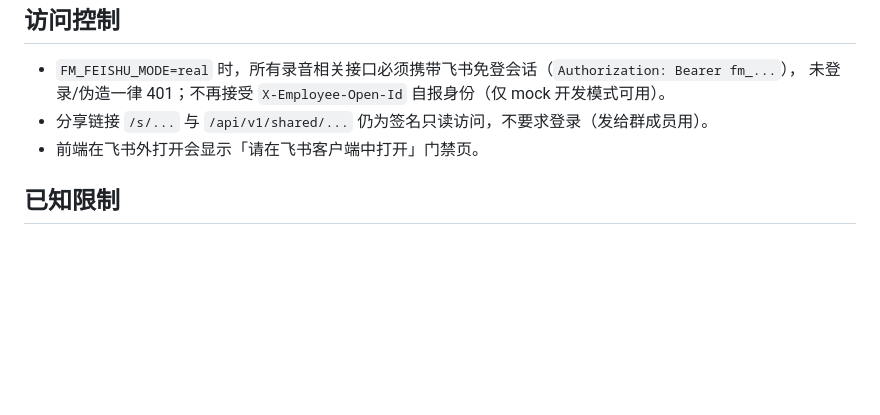
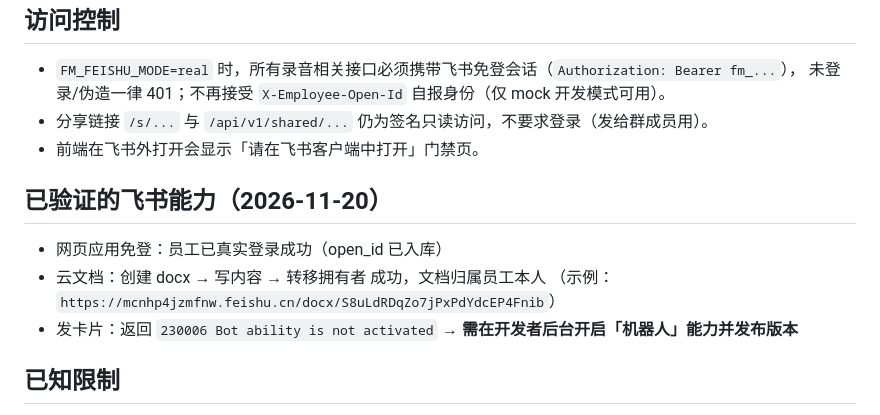
Before and after one commit to gtese/workspace, a Markdown page: feishu-minutes/docs/09-部署记录.md, the part around the change. Drawn GitHub-style; blank space fills up the shorter version.

```diff
--- a/feishu-minutes/docs/09-部署记录.md
+++ b/feishu-minutes/docs/09-部署记录.md
@@ -61,6 +61,13 @@
 - 分享链接 `/s/...` 与 `/api/v1/shared/...` 仍为签名只读访问，不要求登录（发给群成员用）。
 - 前端在飞书外打开会显示「请在飞书客户端中打开」门禁页。
 
+## 已验证的飞书能力（2026-11-20）
+
+- 网页应用免登：员工已真实登录成功（open_id 已入库）
+- 云文档：创建 docx → 写内容 → 转移拥有者 成功，文档归属员工本人
+  （示例：`https://mcnhp4jzmfnw.feishu.cn/docx/S8uLdRDqZo7jPxPdYdcEP4Fnib`）
+- 发卡片：返回 `230006 Bot ability is not activated` → **需在开发者后台开启「机器人」能力并发布版本**
+
 ## 已知限制
 
 - **说话人分离**：当前阿里云 `qwen3-asr-flash` 不返回说话人，转写统一标「发言人1」。
```
Also changed, not shown: feishu-minutes/README.md (+3 -3 lines), feishu-minutes/docs/06-开发与部署.md (+12 -0 lines), feishu-minutes/docs/screenshots/01-recorder.png, 13 other files.
